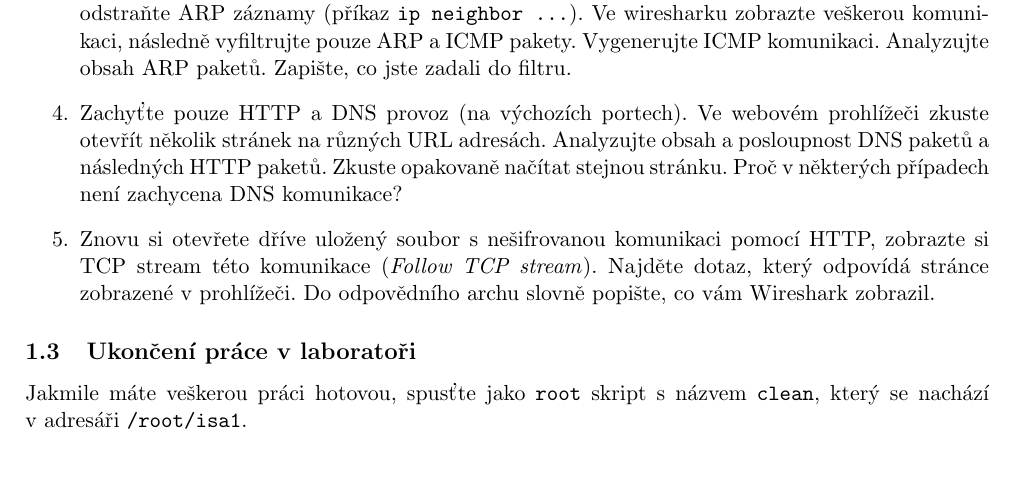
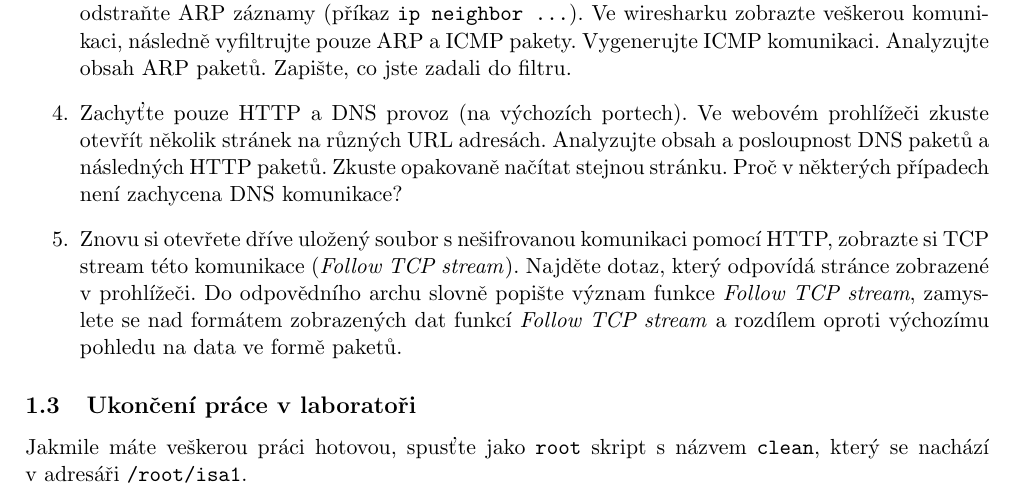
Before and after one commit to nesfit/ISA, a LaTeX CV (wireshark/cv1.tex, which reads wireshark/lab1-zadani.tex): part of page 2 of 2, cut so that both start at the same text, the shorter picture padded with empty space. Compiled offline with pdfLaTeX.

Commit message:
lab1: reformulace úkolu, aby byl pro studenty pochopitelnější

```diff
--- a/wireshark/lab1-zadani.tex
+++ b/wireshark/lab1-zadani.tex
@@ -51,8 +51,9 @@ potřebovat k~této části cvičení, naleznete v~kapitole 4 laboratorního man
 \item Znovu si otevřete dříve uložený soubor s nešifrovanou komunikaci pomocí
   HTTP, zobrazte si TCP stream této komunikace (\emph{Follow TCP stream}).
     Najděte dotaz, který odpovídá stránce zobrazené v prohlížeči.
- Do
-    odpovědního archu slovně popište, co vám Wireshark zobrazil.
+ Do odpovědního archu slovně popište význam funkce \emph{Follow TCP stream},
+    zamyslete se nad formátem zobrazených dat funkcí \emph{Follow TCP stream} a
+    rozdílem oproti výchozímu pohledu na data ve formě paketů.
 \end{enumerate}
 
 \subsection{Ukončení práce v~laboratoři}
```
